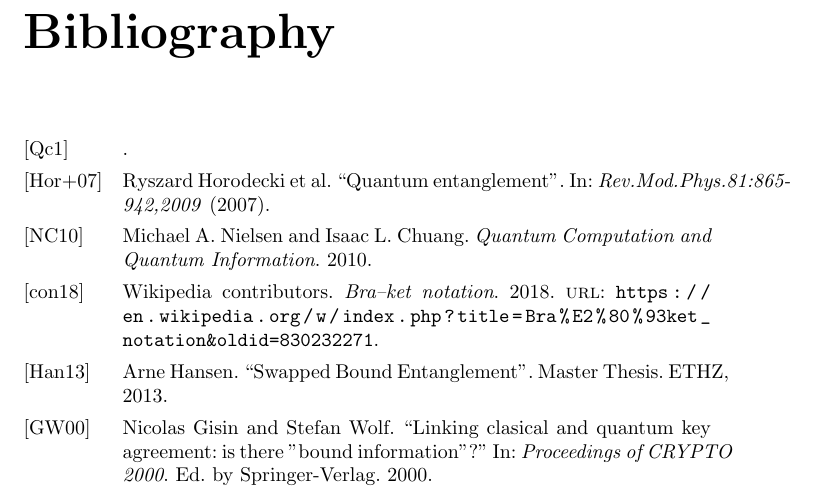
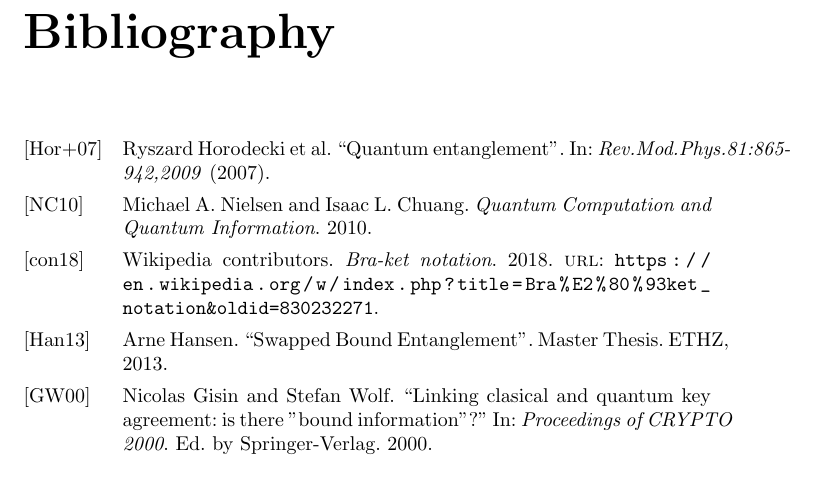
Before and after one commit to CrashingBrain/BSc_Project, a LaTeX thesis (writings/BScPro-LDolfi.tex): part of page 10 of 10, cut so that both start at the same text. Compiled offline with pdfLaTeX.

Commit message:
add latest changes

```diff
--- a/writings/BScPro-LDolfi.tex
+++ b/writings/BScPro-LDolfi.tex
@@ -34,7 +34,7 @@
 \usepackage{arydshln}
 
 % Biblatex
-\usepackage[backend=bibtex,style=alphabetic,sorting=none]{biblatex}
+\usepackage[backend=biber,style=alphabetic,sorting=none]{biblatex}
 \nocite{*}
 \addbibresource{bib/references.bib}
 %------------------------------------%
```
Also changed, not shown: writings/bib/references.bib (+1 -1 lines), writings/BScPro-LDolfi.pdf, writings/Makefile.
